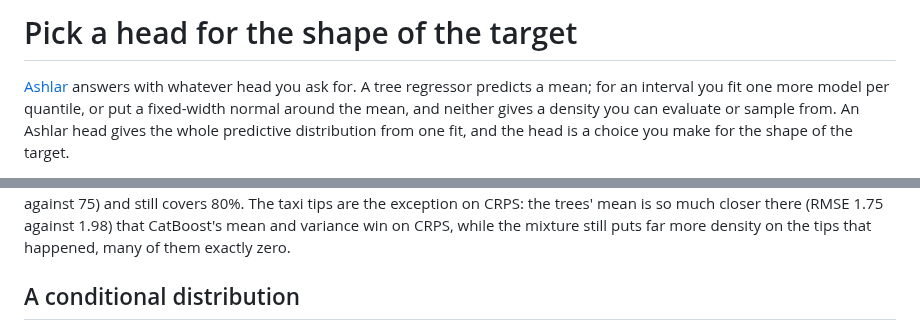
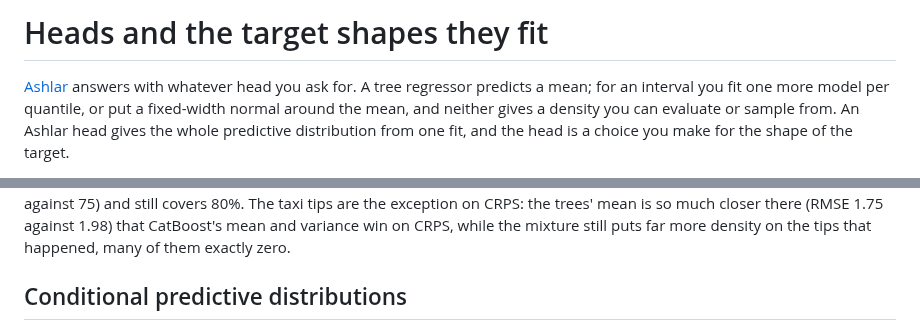
Before and after one commit to maxmbay/ashlar, a Markdown page: docs/heads.md, 2 parts joined by grey strips. GitHub-like rendering.

```diff
--- a/docs/heads.md
+++ b/docs/heads.md
@@ -1,4 +1,4 @@
-# Pick a head for the shape of the target
+# Heads and the target shapes they fit
 
 [Ashlar](../README.md) answers with whatever head you ask for. A tree regressor predicts a mean; for an interval you fit one more model per quantile, or put a fixed-width normal around the mean, and neither gives a density you can evaluate or sample from. An Ashlar head gives the whole predictive distribution from one fit, and the head is a choice you make for the shape of the target.
 
@@ -45,7 +45,7 @@ CRPS scores the whole predictive distribution in the target's units, lower is be
 
 The mixture has the best likelihood on every table and the best CRPS on three of four. Its intervals are honest: an interval that promises 80% holds about 80% of held-out values, where the trees' normal holds 94% of airline delays because one width has to serve every flight. On airline delay the mixture's 80% interval is less than half as wide as the trees' (33 minutes against 75) and still covers 80%. The taxi tips are the exception on CRPS: the trees' mean is so much closer there (RMSE 1.75 against 1.98) that CatBoost's mean and variance win on CRPS, while the mixture still puts far more density on the tips that happened, many of them exactly zero.
 
-## A conditional distribution
+## Conditional predictive distributions
 
 ![Four heads on taxi fare, under three conditions.](images/fare-heads.png)
 
```
Also changed, not shown: README.md (+15 -9 lines), docs/models.md (+1 -1 lines), docs/images/outcome-embeddings.png (added), 2 other files.
